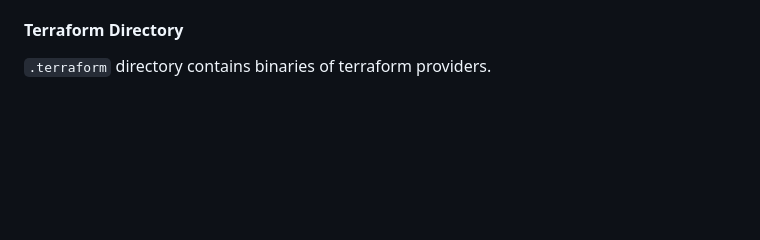
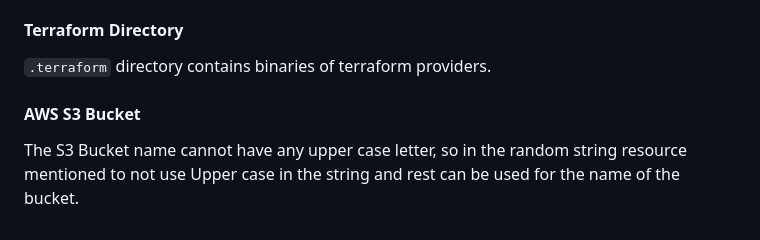
Before and after one commit to DhruvS0/terraform-beginner-bootcamp-2023, a Markdown page: README.md, the part around the change. GitHub-like rendering; blank space fills up the shorter version.

Commit message:
#11 Add the AWS S3 bucket in documentation

```diff
--- a/README.md
+++ b/README.md
@@ -209,3 +209,6 @@ This file **should not be committed** to the VCS. This file can contain the sens
 #### Terraform Directory
 
 `.terraform` directory contains binaries of terraform providers.
+
+#### AWS S3 Bucket
+The S3 Bucket name cannot have any upper case letter, so in the random string resource mentioned to not use Upper case in the string and rest can be used for the name of the bucket.
```
